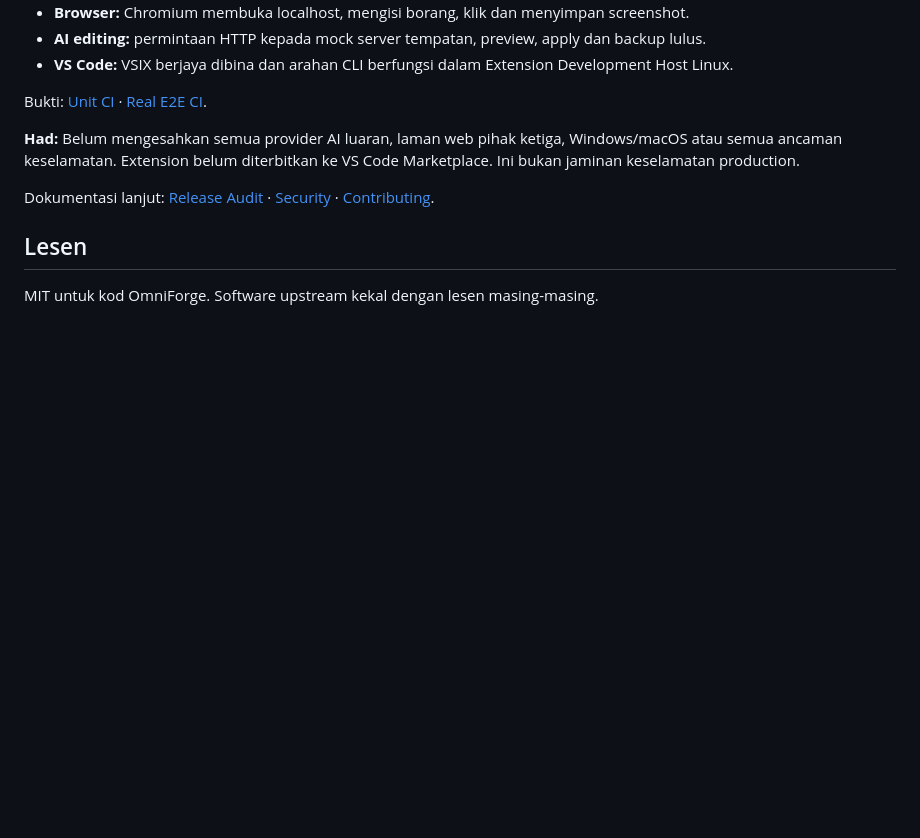
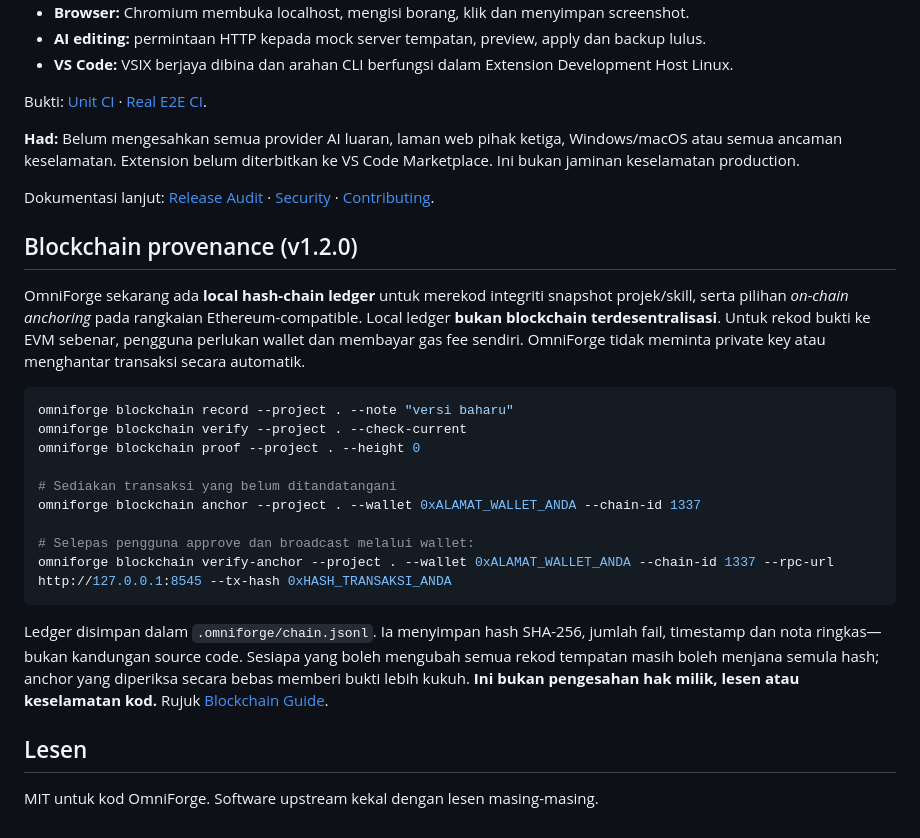
Before and after one commit to muhdmunir961-byte/omniforge, a Markdown page: README.ms.md, the part around the change. GitHub-like rendering; blank space fills up the shorter version.

Commit message:
docs(blockchain): explain provenance ledger and EVM anchoring in README.ms.md

````diff
--- a/README.ms.md
+++ b/README.ms.md
@@ -161,6 +161,24 @@ Bukti: [Unit CI](https://github.com/muhdmunir961-byte/omniforge/actions/runs/401
 
 Dokumentasi lanjut: [Release Audit](RELEASE_AUDIT.md) · [Security](SECURITY.md) · [Contributing](CONTRIBUTING.md).
 
+## Blockchain provenance (v1.2.0)
+
+OmniForge sekarang ada **local hash-chain ledger** untuk merekod integriti snapshot projek/skill, serta pilihan *on-chain anchoring* pada rangkaian Ethereum-compatible. Local ledger **bukan blockchain terdesentralisasi**. Untuk rekod bukti ke EVM sebenar, pengguna perlukan wallet dan membayar gas fee sendiri. OmniForge tidak meminta private key atau menghantar transaksi secara automatik.
+
+```bash
+omniforge blockchain record --project . --note "versi baharu"
+omniforge blockchain verify --project . --check-current
+omniforge blockchain proof --project . --height 0
+
+# Sediakan transaksi yang belum ditandatangani
+omniforge blockchain anchor --project . --wallet 0xALAMAT_WALLET_ANDA --chain-id 1337
+
+# Selepas pengguna approve dan broadcast melalui wallet:
+omniforge blockchain verify-anchor --project . --wallet 0xALAMAT_WALLET_ANDA --chain-id 1337 --rpc-url http://127.0.0.1:8545 --tx-hash 0xHASH_TRANSAKSI_ANDA
+```
+
+Ledger disimpan dalam `.omniforge/chain.jsonl`. Ia menyimpan hash SHA-256, jumlah fail, timestamp dan nota ringkas—bukan kandungan source code. Sesiapa yang boleh mengubah semua rekod tempatan masih boleh menjana semula hash; anchor yang diperiksa secara bebas memberi bukti lebih kukuh. **Ini bukan pengesahan hak milik, lesen atau keselamatan kod.** Rujuk [Blockchain Guide](docs/BLOCKCHAIN.md).
+
 ## Lesen
 
 MIT untuk kod OmniForge. Software upstream kekal dengan lesen masing-masing.
````
